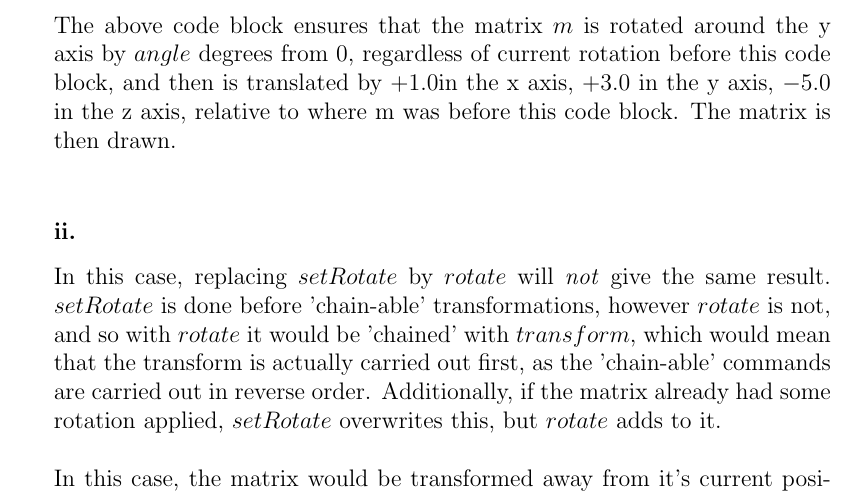
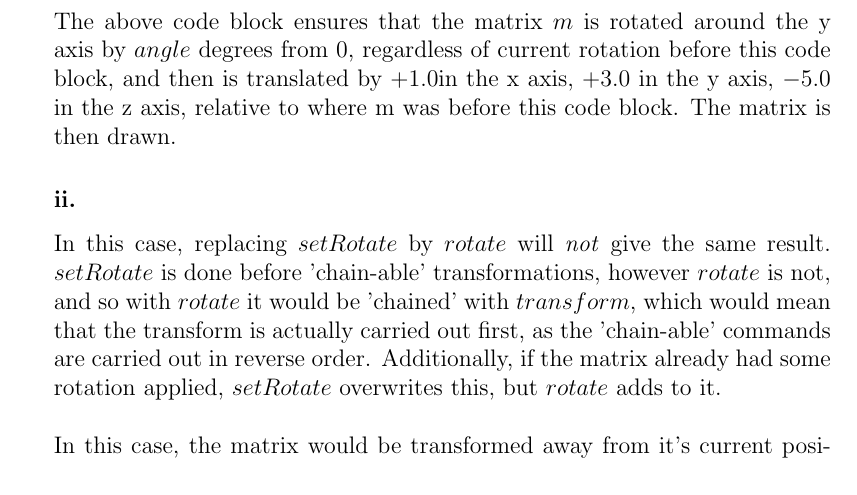
Before and after one commit to MikeCroall/webgl-car-demo, a LaTeX document (report/tqvj24.tex): part of page 3 of 3, cut so that both start at the same text. Compiled offline with pdfLaTeX.

Commit message:
Ready to submit

```diff
--- a/report/tqvj24.tex
+++ b/report/tqvj24.tex
@@ -124,7 +124,7 @@ gl.enableVertexAttribArray(a_Color);
 \end{lstlisting}
 \subsubsection*{i.}
 
-The above code block ensures that the matrix $m$ is rotated around the y axis by $angle$ degrees from $0$, regardless of current rotation before this code block, and then is translated by $+1.0$in the x axis, $+3.0$ in the y axis, $-5.0$ in the z axis, relative to where m was before this code block. The matrix is then drawn.\\
+The above code block ensures that the matrix $m$ is rotated around the y axis by $angle$ degrees from $0$, regardless of current rotation before this code block, and then is translated by $+1.0$in the x axis, $+3.0$ in the y axis, $-5.0$ in the z axis, relative to where m was before this code block. The matrix is then drawn.
  % [5 marks]
 \subsubsection*{ii.}
 % ii) Explain whether you will get the same result if m.setRotate() has been replaced by
```
Also changed, not shown: report/tqvj24.pdf, 3 other files.
